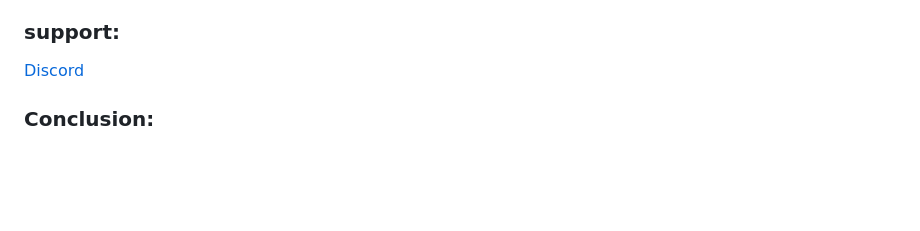
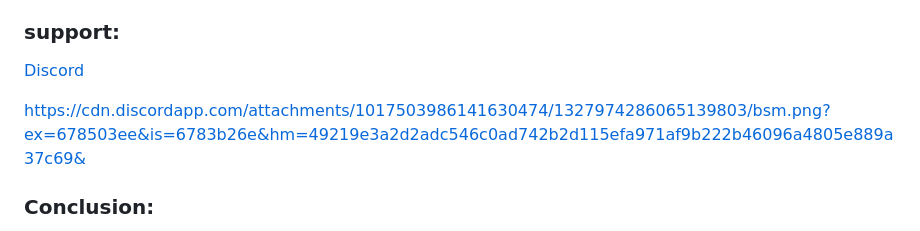
Before and after one commit to blossomscripts1/bsm_earthquake, a Markdown page: readme.md, the part around the change. Rendered like a GitHub page; blank space fills up the shorter version.

```diff
--- a/readme.md
+++ b/readme.md
@@ -19,5 +19,7 @@ A simple **earthquake FiveM resource** is a custom script or mod designed to enh
 ### support:
 [Discord](https://discord.gg/E3q4tuPmSQ)
 
+https://cdn.discordapp.com/attachments/1017503986141630474/1327974286065139803/bsm.png?ex=678503ee&is=6783b26e&hm=49219e3a2d2adc546c0ad742b2d115efa971af9b222b46096a4805e889a37c69&
+
 ### Conclusion:
 A **simple earthquake resource** is an effective and fun addition to any FiveM server, allowing for random or scripted seismic events to occur, enhancing roleplay scenarios, and providing an immersive environmental effect. The Ace-restricted `/earthquake` command ensures that only players with the right permissions can activate this event, making it a controlled and exciting feature for administrators and players alike.
```
